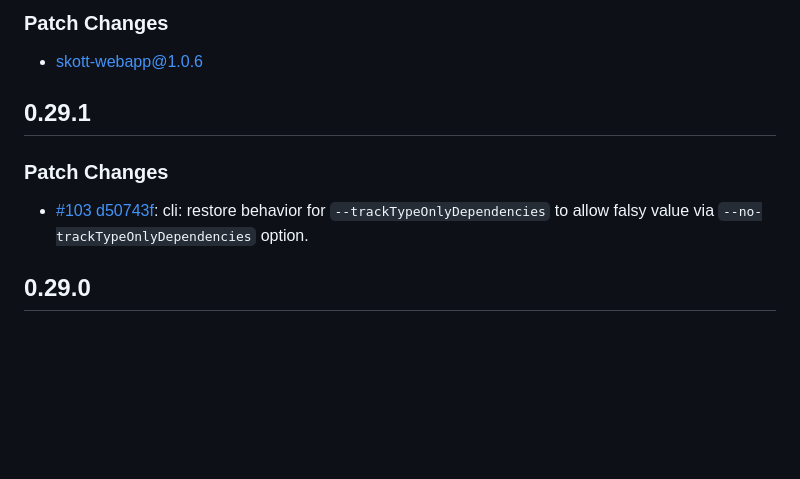
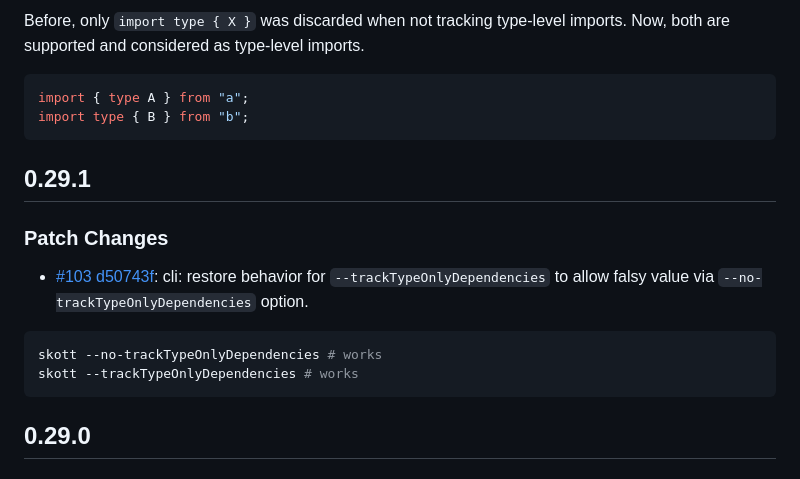
Before and after one commit to antoine-coulon/skott, a Markdown page: packages/skott/CHANGELOG.md, the part around the change printed below. Drawn GitHub-style; blank space fills up the shorter version.

Commit message:
enhance changelog

````diff
--- a/packages/skott/CHANGELOG.md
+++ b/packages/skott/CHANGELOG.md
@@ -8,13 +8,21 @@
 
-### Patch Changes
+Before, only `import type { X }` was discarded when not tracking type-level imports. Now, both are supported and considered as type-level imports.
 
-- skott-webapp@1.0.6
+```ts
+import { type A } from "a";
+import type { B } from "b";
+```
 
 ## 0.29.1
 
 ### Patch Changes
 
 - [#103](https://github.com/antoine-coulon/skott/pull/103) [d50743f](https://github.com/antoine-coulon/skott/commit/d50743f020af761f39b550d27bc169acd2541ef0): cli: restore behavior for `--trackTypeOnlyDependencies` to allow falsy value via `--no-trackTypeOnlyDependencies` option.
+
+```sh
+skott --no-trackTypeOnlyDependencies # works
+skott --trackTypeOnlyDependencies # works
+```
 
 ## 0.29.0
 
````
Also changed, not shown: other parts of packages/skott/CHANGELOG.md (+1 -1 lines).
